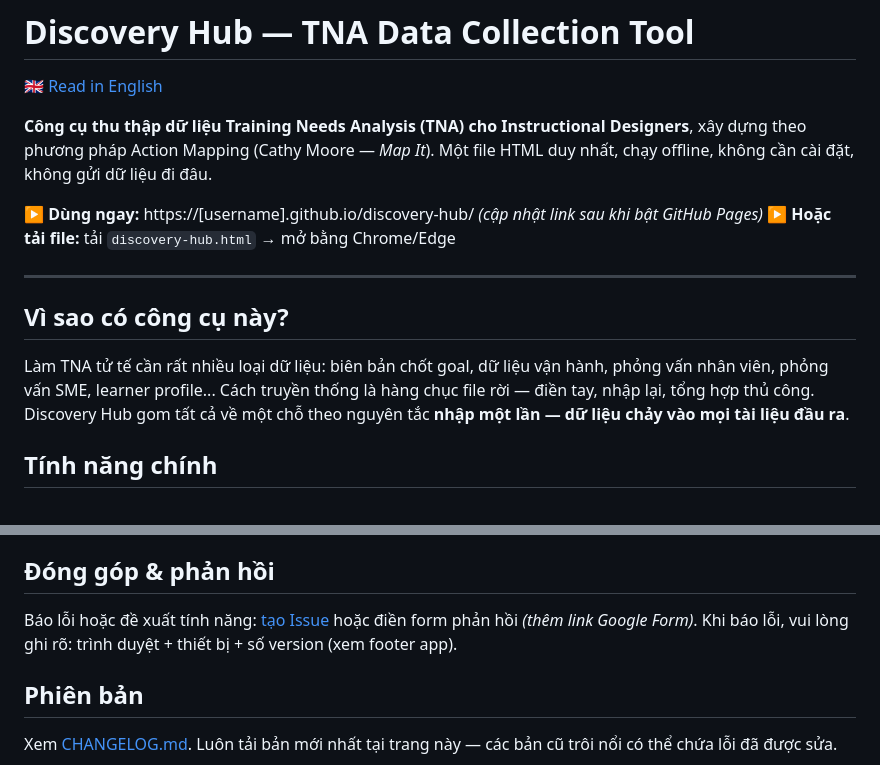
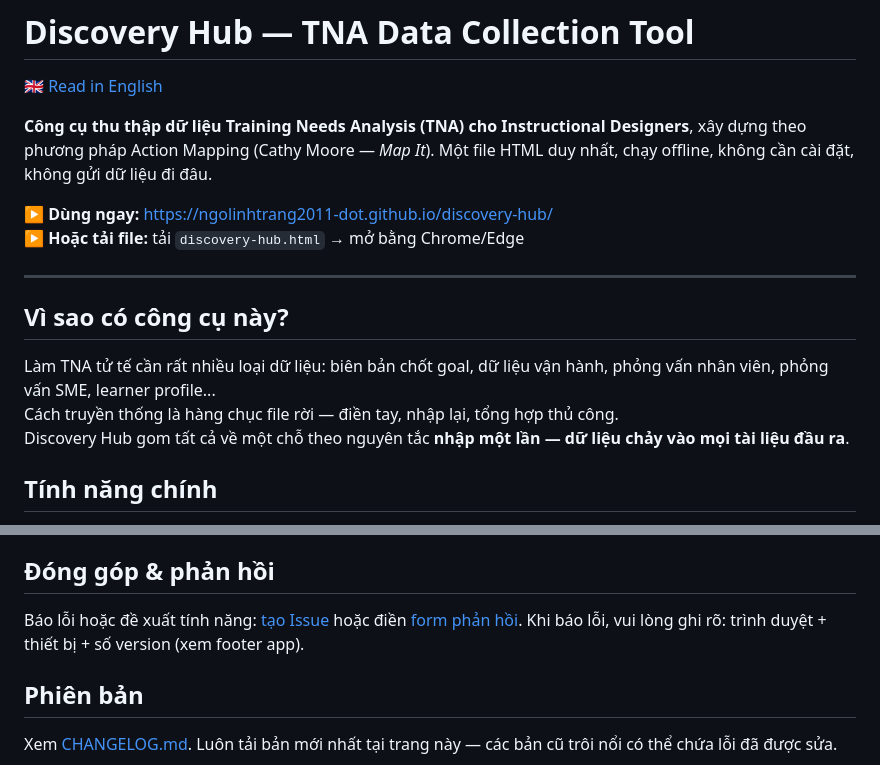
Before and after one commit to ngolinhtrang2011-dot/discovery-hub, a Markdown page: README.vi.md, 2 parts joined by grey strips. GitHub-like rendering.

Commit message:
Revise README with new links and formatting
Updated links, improved readability, and added a feedback form link.

```diff
--- a/README.vi.md
+++ b/README.vi.md
@@ -5,14 +5,16 @@
 **Công cụ thu thập dữ liệu Training Needs Analysis (TNA) cho Instructional Designers**, xây dựng theo phương pháp Action Mapping (Cathy Moore — *Map It*). Một file HTML duy nhất, chạy offline, không cần cài đặt, không gửi dữ liệu đi đâu.
 
 
-**▶ Dùng ngay:** https://[username].github.io/discovery-hub/ *(cập nhật link sau khi bật GitHub Pages)*
+**▶ Dùng ngay:** https://ngolinhtrang2011-dot.github.io/discovery-hub/
 **▶ Hoặc tải file:** tải `discovery-hub.html` → mở bằng Chrome/Edge
 
 ---
 
 ## Vì sao có công cụ này?
 
-Làm TNA tử tế cần rất nhiều loại dữ liệu: biên bản chốt goal, dữ liệu vận hành, phỏng vấn nhân viên, phỏng vấn SME, learner profile... Cách truyền thống là hàng chục file rời — điền tay, nhập lại, tổng hợp thủ công. Discovery Hub gom tất cả về một chỗ theo nguyên tắc **nhập một lần — dữ liệu chảy vào mọi tài liệu đầu ra**.
+Làm TNA tử tế cần rất nhiều loại dữ liệu: biên bản chốt goal, dữ liệu vận hành, phỏng vấn nhân viên, phỏng vấn SME, learner profile...
+Cách truyền thống là hàng chục file rời — điền tay, nhập lại, tổng hợp thủ công.
+Discovery Hub gom tất cả về một chỗ theo nguyên tắc **nhập một lần — dữ liệu chảy vào mọi tài liệu đầu ra**.
 
 ## Tính năng chính
 
@@ -77,7 +79,7 @@ flowchart LR
 
 ## Đóng góp & phản hồi
 
-Báo lỗi hoặc đề xuất tính năng: [tạo Issue](../../issues) hoặc điền form phản hồi *(thêm link Google Form)*. Khi báo lỗi, vui lòng ghi rõ: trình duyệt + thiết bị + số version (xem footer app).
+Báo lỗi hoặc đề xuất tính năng: [tạo Issue](../../issues) hoặc điền [form phản hồi](https://forms.gle/hHo6virmGAQAnaccA). Khi báo lỗi, vui lòng ghi rõ: trình duyệt + thiết bị + số version (xem footer app).
 
 ## Phiên bản
 
```
